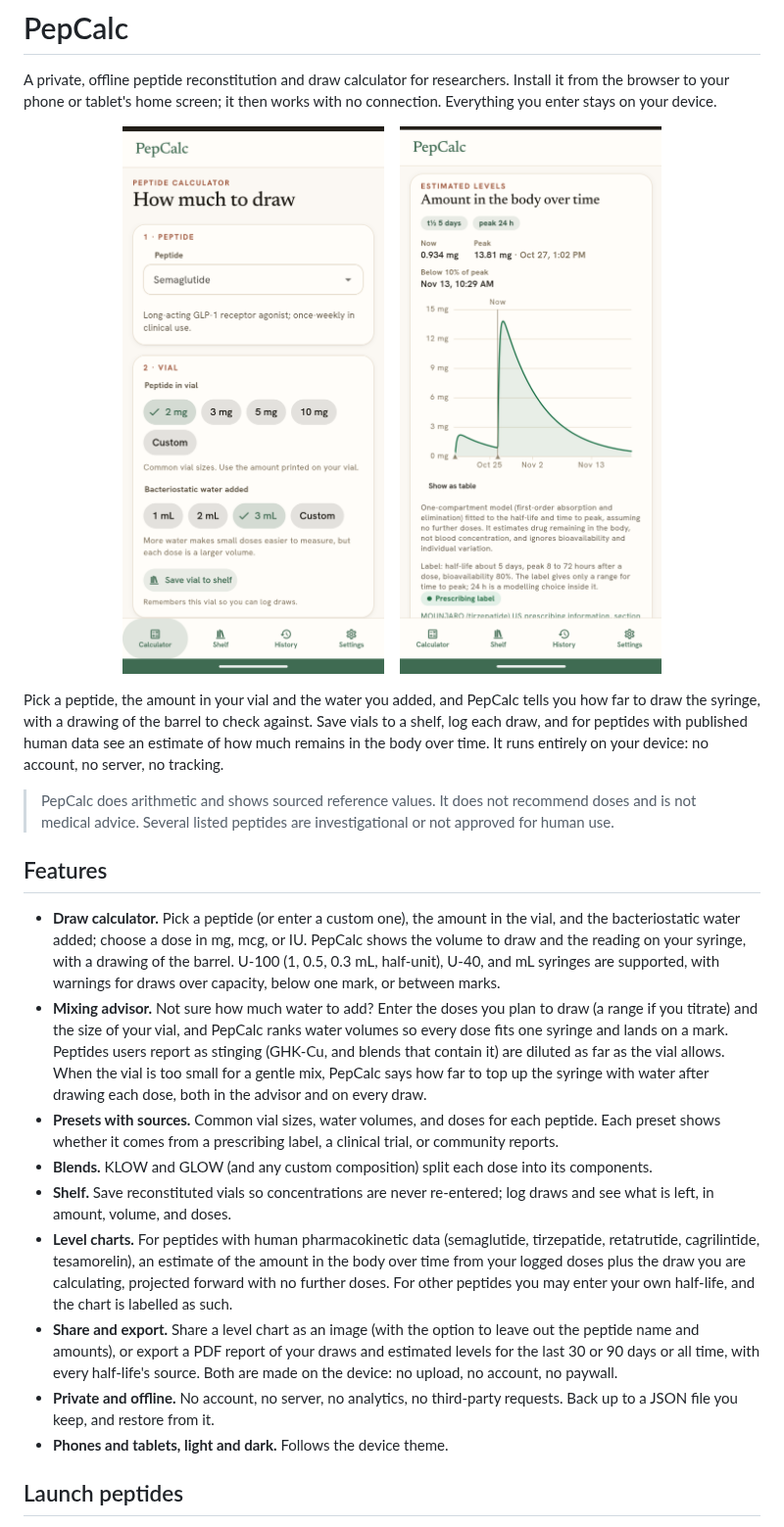
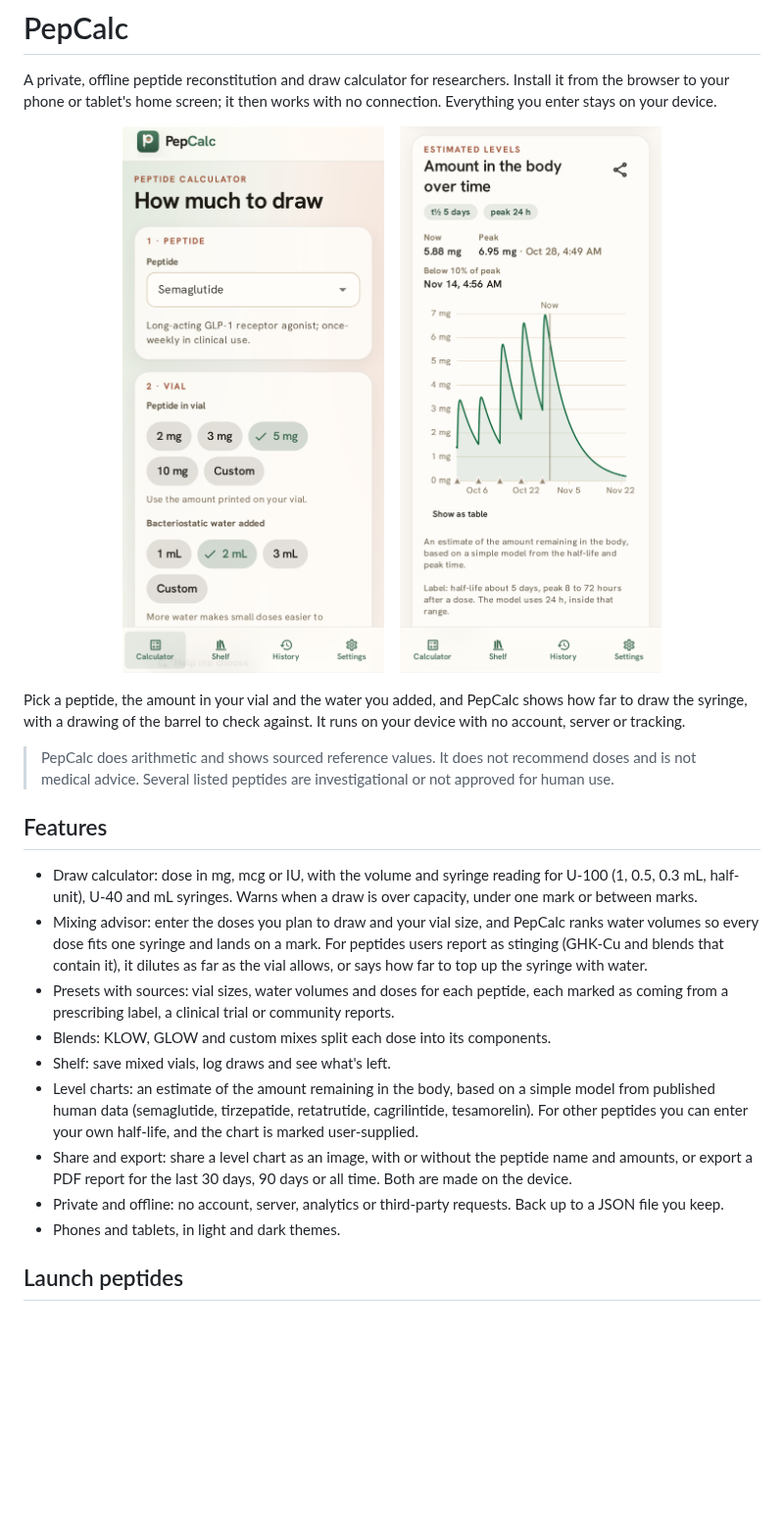
Before and after one commit to PepCalc/pepcalc.github.io, a Markdown page: README.md, the part around one of its changes. Shown at 98% size. GitHub-like rendering; pictures changed too: .github/feature-estimated-level-over-time.png, .github/feature-peptide-calculator.png; blank space fills up the shorter version.

```diff
--- a/README.md
+++ b/README.md
@@ -11,9 +11,8 @@ Everything you enter stays on your device.
 </p>
 
-Pick a peptide, the amount in your vial and the water you added, and PepCalc tells you how far
-to draw the syringe, with a drawing of the barrel to check against. Save vials to a shelf, log
-each draw, and for peptides with published human data see an estimate of how much remains in
-the body over time. It runs entirely on your device: no account, no server, no tracking.
+Pick a peptide, the amount in your vial and the water you added, and PepCalc shows how far to
+draw the syringe, with a drawing of the barrel to check against. It runs on your device with no
+account, server or tracking.
 
 > PepCalc does arithmetic and shows sourced reference values. It does not recommend doses and
 > is not medical advice. Several listed peptides are investigational or not approved for human
@@ -21,34 +20,26 @@ the body over time. It runs entirely on your device: no account, no server, no t
 
 ## Features
 
-- **Draw calculator.** Pick a peptide (or enter a custom one), the amount in the vial, and the
-  bacteriostatic water added; choose a dose in mg, mcg, or IU. PepCalc shows the volume to draw
-  and the reading on your syringe, with a drawing of the barrel. U-100 (1, 0.5, 0.3 mL,
-  half-unit), U-40, and mL syringes are supported, with warnings for draws over capacity,
-  below one mark, or between marks.
-- **Mixing advisor.** Not sure how much water to add? Enter the doses you plan to draw (a
-  range if you titrate) and the size of your vial, and PepCalc ranks water volumes so every
-  dose fits one syringe and lands on a mark. Peptides users report as stinging (GHK-Cu, and
-  blends that contain it) are diluted as far as the vial allows. When the vial is too small for
-  a gentle mix, PepCalc says how far to top up the syringe with water after drawing each dose,
-  both in the advisor and on every draw.
-- **Presets with sources.** Common vial sizes, water volumes, and doses for each peptide. Each
-  preset shows whether it comes from a prescribing label, a clinical trial, or community
-  reports.
-- **Blends.** KLOW and GLOW (and any custom composition) split each dose into its components.
-- **Shelf.** Save reconstituted vials so concentrations are never re-entered; log draws and see
-  what is left, in amount, volume, and doses.
-- **Level charts.** For peptides with human pharmacokinetic data (semaglutide, tirzepatide,
-  retatrutide, cagrilintide, tesamorelin), an estimate of the amount in the body over time from
-  your logged doses plus the draw you are calculating, projected forward with no further doses.
-  For other peptides you may enter your own half-life, and the chart is labelled as such.
-- **Share and export.** Share a level chart as an image (with the option to leave out the
-  peptide name and amounts), or export a PDF report of your draws and estimated levels for the
-  last 30 or 90 days or all time, with every half-life's source. Both are made on the device:
-  no upload, no account, no paywall.
-- **Private and offline.** No account, no server, no analytics, no third-party requests. Back up
-  to a JSON file you keep, and restore from it.
-- **Phones and tablets, light and dark.** Follows the device theme.
+- Draw calculator: dose in mg, mcg or IU, with the volume and syringe reading for U-100 (1,
+  0.5, 0.3 mL, half-unit), U-40 and mL syringes. Warns when a draw is over capacity, under one
+  mark or between marks.
+- Mixing advisor: enter the doses you plan to draw and your vial size, and PepCalc ranks water
+  volumes so every dose fits one syringe and lands on a mark. For peptides users report as
+  stinging (GHK-Cu and blends that contain it), it dilutes as far as the vial allows, or says how
+  far to top up the syringe with water.
+- Presets with sources: vial sizes, water volumes and doses for each peptide, each marked as
+  coming from a prescribing label, a clinical trial or community reports.
+- Blends: KLOW, GLOW and custom mixes split each dose into its components.
+- Shelf: save mixed vials, log draws and see what's left.
+- Level charts: an estimate of the amount remaining in the body, based on a simple model from
+  published human data (semaglutide, tirzepatide, retatrutide, cagrilintide, tesamorelin). For
+  other peptides you can enter your own half-life, and the chart is marked user-supplied.
+- Share and export: share a level chart as an image, with or without the peptide name and
+  amounts, or export a PDF report for the last 30 days, 90 days or all time. Both are made on
+  the device.
+- Private and offline: no account, server, analytics or third-party requests. Back up to a JSON
+  file you keep.
+- Phones and tablets, in light and dark themes.
 
 ## Launch peptides
 
```
Also changed, not shown: other parts of README.md (+2 -2 lines), 13 other files.
